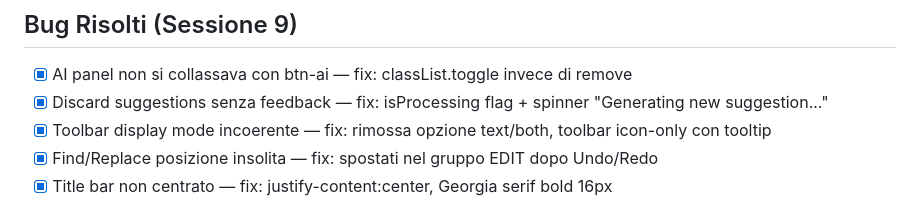
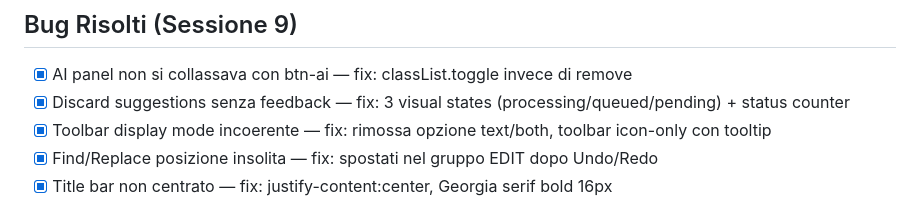
Before and after one commit to ACarloGitHub/AuraWrite, a Markdown page: documentation/01-STATO.md, the part around the change. GitHub-like rendering.

Commit message:
docs: update wiki log and stato for suggestions panel clarity

```diff
--- a/documentation/01-STATO.md
+++ b/documentation/01-STATO.md
@@ -86,7 +86,7 @@
 
 ## Bug Risolti (Sessione 9)
 - [x] AI panel non si collassava con btn-ai — fix: classList.toggle invece di remove
-- [x] Discard suggestions senza feedback — fix: isProcessing flag + spinner "Generating new suggestion..."
+- [x] Discard suggestions senza feedback — fix: 3 visual states (processing/queued/pending) + status counter
 - [x] Toolbar display mode incoerente — fix: rimossa opzione text/both, toolbar icon-only con tooltip
 - [x] Find/Replace posizione insolita — fix: spostati nel gruppo EDIT dopo Undo/Redo
 - [x] Title bar non centrato — fix: justify-content:center, Georgia serif bold 16px
```
